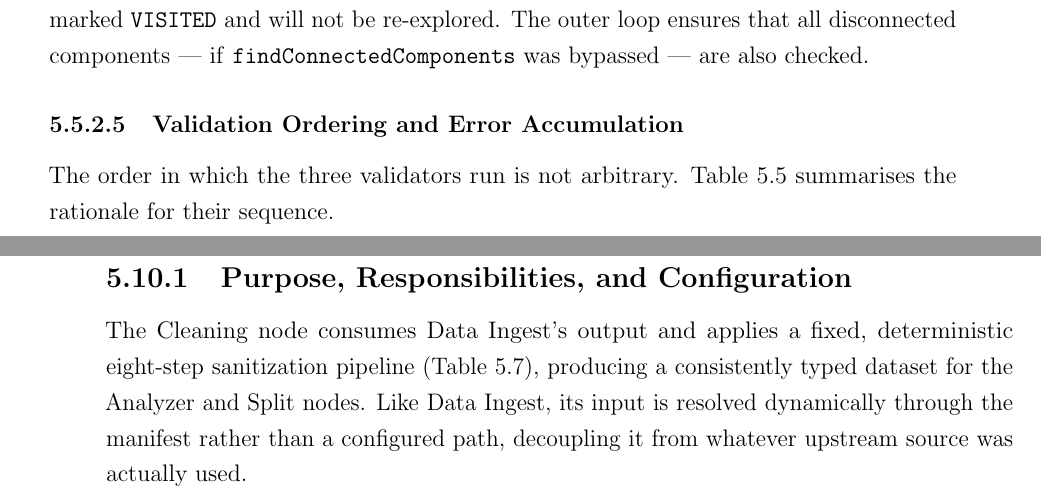
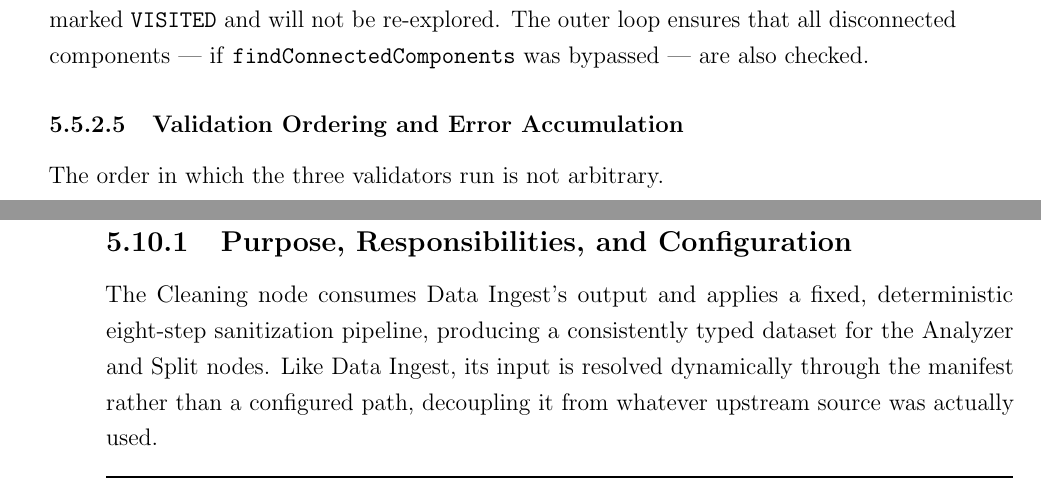
Before and after one commit to NInJozz/floo-docs, a LaTeX thesis (thesis.tex, which reads chapters/implementation/automl-nodes.tex, chapters/implementation/workflow-graph.tex): two parts of pages 200 and 215 of 240, joined at a grey line, cut so that both start at the same text. Compiled offline with pdfLaTeX.

Commit message:
fix: remove unresolved references

```diff
--- a/chapters/implementation/automl-nodes.tex
+++ b/chapters/implementation/automl-nodes.tex
@@ -38,7 +38,7 @@ Key decisions: (1) a declarative, stateless configuration keeps runs reproducibl
 \subsection{Purpose, Responsibilities, and Configuration}
 \label{subsec:cleaning-overview}
 
-The Cleaning node consumes Data Ingest's output and applies a fixed, deterministic eight-step sanitization pipeline (Table~\ref{tab:cleaning-steps-brief}), producing a consistently typed dataset for the Analyzer and Split nodes. Like Data Ingest, its input is resolved dynamically through the manifest rather than a configured path, decoupling it from whatever upstream source was actually used.
+The Cleaning node consumes Data Ingest's output and applies a fixed, deterministic eight-step sanitization pipeline, producing a consistently typed dataset for the Analyzer and Split nodes. Like Data Ingest, its input is resolved dynamically through the manifest rather than a configured path, decoupling it from whatever upstream source was actually used.
 
 \begin{table}[H]
 \centering
--- a/chapters/implementation/workflow-graph.tex
+++ b/chapters/implementation/workflow-graph.tex
@@ -506,9 +506,7 @@ disconnected components --- if \texttt{findConnectedComponents} was bypassed
 
 \subsubsection{Validation Ordering and Error Accumulation}
 
-The order in which the three validators run is not arbitrary. Table
-\ref{tab:validation-order} summarises the rationale for their sequence.
-
+The order in which the three validators run is not arbitrary.
 \begin{table}[h!]
 \centering
 \begin{tabular}{clp{7.5cm}}
```
Also changed, not shown: chapters/background_and_related_work.tex (+1 -1 lines), chapters/implementation/file-storage.tex (+1 -1 lines), chapters/implementation/overview-page.tex (+1 -1 lines), chapters/implementation/automl-nodes.tex (2 more changed lines).
